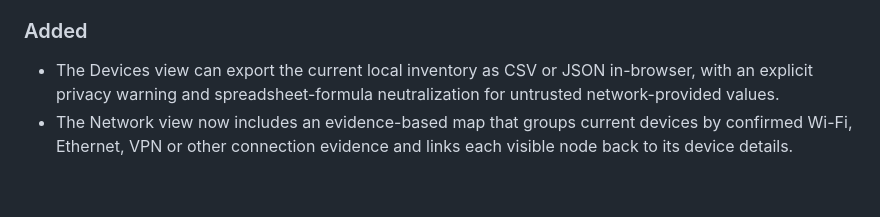
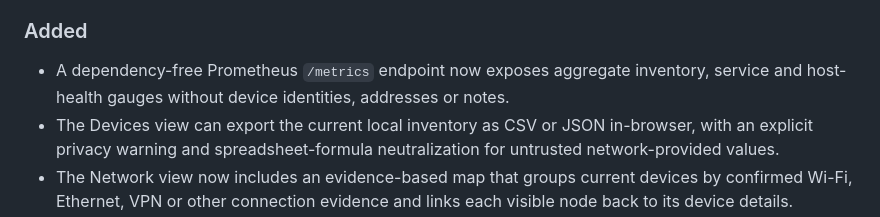
Before and after one commit to YellowNest/AuraLAN, a Markdown page: CHANGELOG.md, the part around the change. Drawn GitHub-style; blank space fills up the shorter version.

Commit message:
Document Prometheus metrics

```diff
--- a/CHANGELOG.md
+++ b/CHANGELOG.md
@@ -21,6 +21,7 @@ Development target: `0.4.1`.
 
 ### Added
 
+- A dependency-free Prometheus `/metrics` endpoint now exposes aggregate inventory, service and host-health gauges without device identities, addresses or notes.
 - The Devices view can export the current local inventory as CSV or JSON in-browser, with an explicit privacy warning and spreadsheet-formula neutralization for untrusted network-provided values.
 - The Network view now includes an evidence-based map that groups current devices by confirmed Wi-Fi, Ethernet, VPN or other connection evidence and links each visible node back to its device details.
 - Previously observed devices now remain in the inventory as **Not seen now** when they are absent from the current discovery pass, preserving last-known identity, addressing and presence data without pretending absence proves the device is offline.
```
